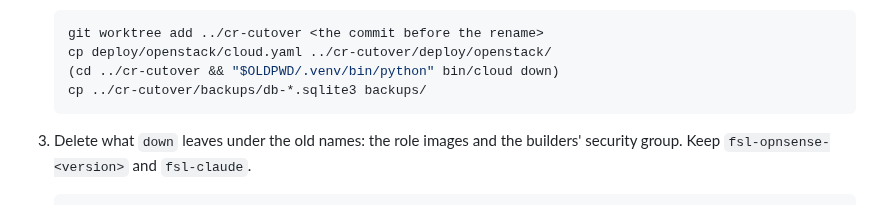
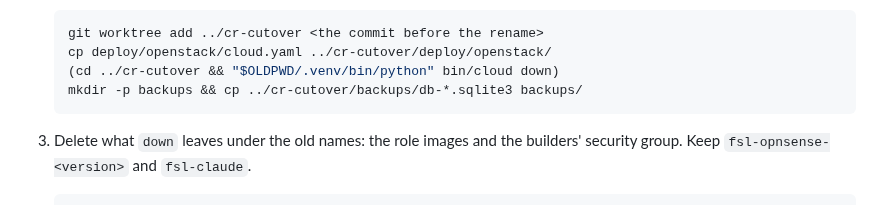
Before and after one commit to Nekonic/fsl-project-mvp, a Markdown page: docs/OPENSTACK.md, the part around the change. Rendered like a GitHub page.

Commit message:
docs: the cut-over creates backups/ before copying the old store into it

````diff
--- a/docs/OPENSTACK.md
+++ b/docs/OPENSTACK.md
@@ -1057,7 +1057,7 @@ code cannot see them, so take them down with the code that made them, once:
    git worktree add ../cr-cutover <the commit before the rename>
    cp deploy/openstack/cloud.yaml ../cr-cutover/deploy/openstack/
    (cd ../cr-cutover && "$OLDPWD/.venv/bin/python" bin/cloud down)
-   cp ../cr-cutover/backups/db-*.sqlite3 backups/
+   mkdir -p backups && cp ../cr-cutover/backups/db-*.sqlite3 backups/
    ```
 
 3. Delete what `down` leaves under the old names: the role images and the
````
